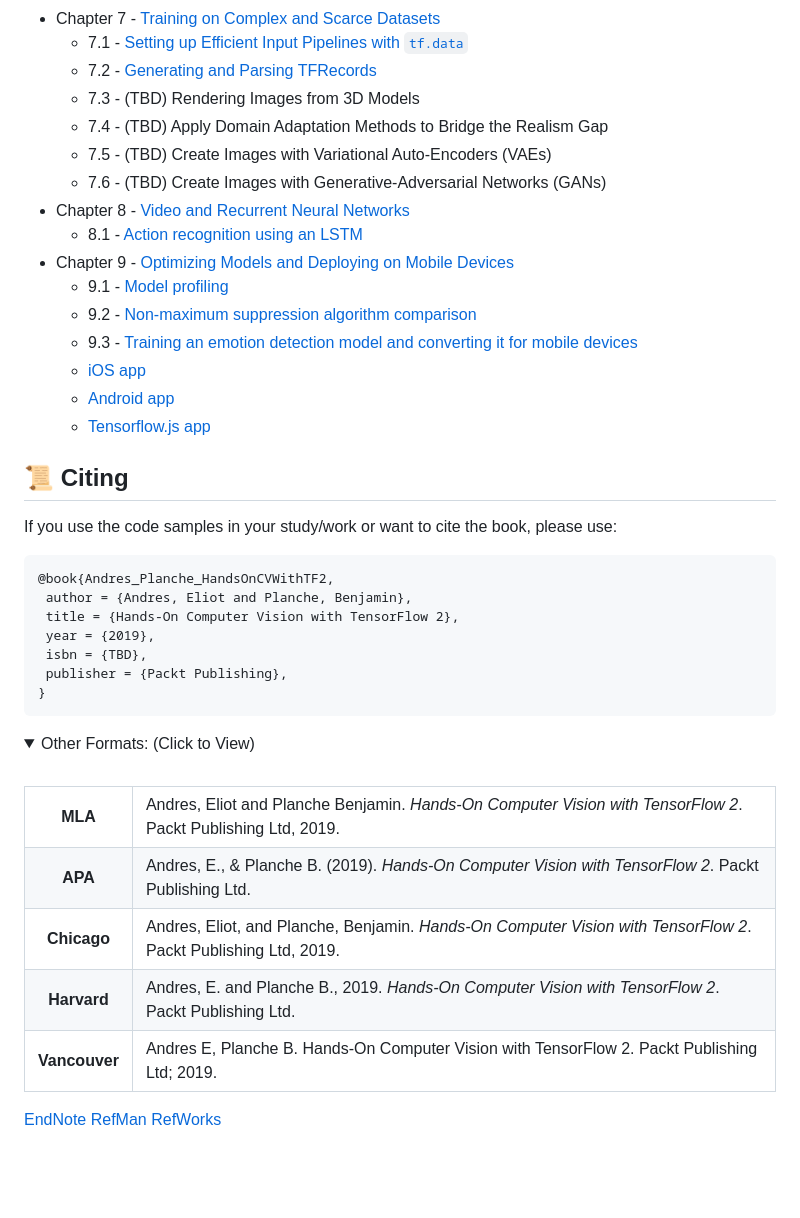
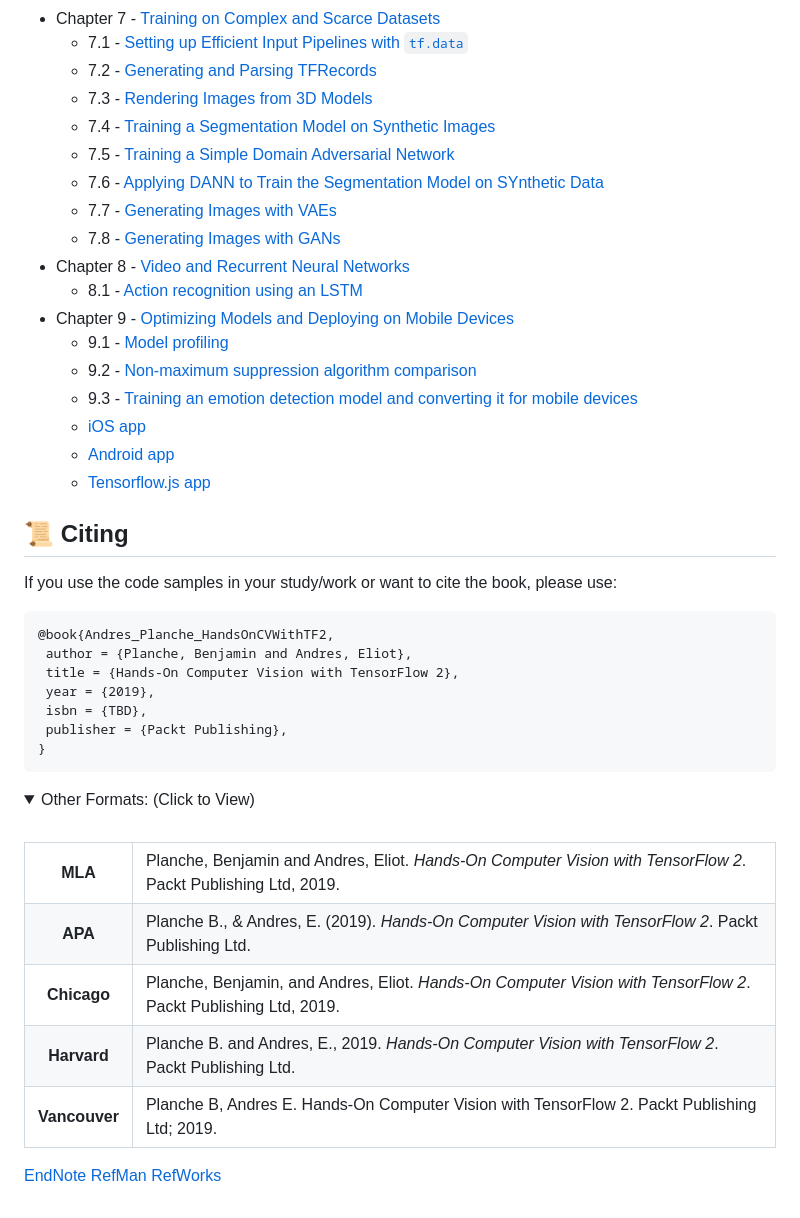
Before and after one commit to PacktPublishing/Hands-On-Computer-Vision-with-TensorFlow-2, a Markdown page: README.md, the part around the change printed below. Rendered like a GitHub page; folded sections open; blank space fills up the shorter version.

````diff
--- a/README.md
+++ b/README.md
@@ -47,10 +47,12 @@ The code is in the form of [Jupyter](http://jupyter.org/) notebooks. Unless spec
 - Chapter 7 - [Training on Complex and Scarce Datasets](/Chapter07)
     - 7.1 - [Setting up Efficient Input Pipelines with `tf.data`](./Chapter07/ch7_nb1_set_up_efficient_input_pipelines_with_tf_data.ipynb)
     - 7.2 - [Generating and Parsing TFRecords](./Chapter07/ch7_nb2_generate_and_parse_tfrecords.ipynb)
-    - 7.3 - (TBD) Rendering Images from 3D Models
-    - 7.4 - (TBD) Apply Domain Adaptation Methods to Bridge the Realism Gap
-    - 7.5 - (TBD) Create Images with Variational Auto-Encoders (VAEs)
-    - 7.6 - (TBD) Create Images with Generative-Adversarial Networks (GANs)
+    - 7.3 - [Rendering Images from 3D Models](./Chapter07/ch7_nb3_render_images_from_3d_models.ipynb)
+    - 7.4 - [Training a Segmentation Model on Synthetic Images](./Chapter07/ch7_nb4_train_segmentation_model_on_synthetic_images.ipynb)
+    - 7.5 - [Training a Simple Domain Adversarial Network](./Chapter07/ch7_nb5_train_a_simple_domain_adversarial_network_(dann).ipynb)
+    - 7.6 - [Applying DANN to Train the Segmentation Model on SYnthetic Data](./Chapter07/ch7_nb6_apply_dann_to_train_segmentation_model_on_synthetic_data.ipynb)
+    - 7.7 - [Generating Images with VAEs](./Chapter07/ch7_nb7_generate_images_with_vae_models.ipynb)
+    - 7.8 - [Generating Images with GANs](./Chapter07/ch7_nb8_generate_images_with_gan_models.ipynb)
 - Chapter 8 - [Video and Recurrent Neural Networks ](/Chapter08)
     - 8.1 - [Action recognition using an LSTM](./Chapter08/ch8_nb1_action_recognition.ipynb)
 - Chapter 9 - [Optimizing Models and Deploying on Mobile Devices](/Chapter09)
@@ -60,13 +62,14 @@ The code is in the form of [Jupyter](http://jupyter.org/) notebooks. Unless spec
     - [iOS app](./Chapter09/coreml_ios)
     - [Android app](./Chapter09/tf_lite_android)
     - [Tensorflow.js app](./Chapter09/tfjs)
+
 ## :scroll: Citing
 
 If you use the code samples in your study/work or want to cite the book, please use:
 
 ```bibtex
 @book{Andres_Planche_HandsOnCVWithTF2,
- author = {Andres, Eliot and Planche, Benjamin},
+ author = {Planche, Benjamin and Andres, Eliot},
  title = {Hands-On Computer Vision with TensorFlow 2},
  year = {2019},
  isbn = {TBD},
@@ -80,23 +83,23 @@ If you use the code samples in your study/work or want to cite the book, please
         <tbody>
             <tr>
                 <th scope="row">MLA</th>
-                <td>Andres, Eliot and Planche Benjamin. <i>Hands-On Computer Vision with TensorFlow 2</i>. Packt Publishing Ltd, 2019.</td>
+                <td>Planche, Benjamin and Andres, Eliot. <i>Hands-On Computer Vision with TensorFlow 2</i>. Packt Publishing Ltd, 2019.</td>
             </tr>
             <tr>
                 <th scope="row">APA</th>
-                <td>Andres, E., & Planche B. (2019). <i>Hands-On Computer Vision with TensorFlow 2</i>. Packt Publishing Ltd.</td>
+                <td>Planche B., & Andres, E. (2019). <i>Hands-On Computer Vision with TensorFlow 2</i>. Packt Publishing Ltd.</td>
             </tr>
             <tr>
                 <th scope="row">Chicago</th>
-                <td>Andres, Eliot, and Planche, Benjamin. <i>Hands-On Computer Vision with TensorFlow 2</i>. Packt Publishing Ltd, 2019.</td>
+                <td>Planche, Benjamin, and Andres, Eliot. <i>Hands-On Computer Vision with TensorFlow 2</i>. Packt Publishing Ltd, 2019.</td>
             </tr>
             <tr>
                 <th scope="row">Harvard</th>
-                <td>Andres, E. and Planche B., 2019. <i>Hands-On Computer Vision with TensorFlow 2</i>. Packt Publishing Ltd.</td>
+                <td>Planche B. and Andres, E., 2019. <i>Hands-On Computer Vision with TensorFlow 2</i>. Packt Publishing Ltd.</td>
             </tr>
             <tr>
                 <th scope="row">Vancouver</th>
-                <td>Andres E, Planche B. Hands-On Computer Vision with TensorFlow 2. Packt Publishing Ltd; 2019.</td>
+                <td>Planche B, Andres E. Hands-On Computer Vision with TensorFlow 2. Packt Publishing Ltd; 2019.</td>
             </tr>
         </tbody>
     </table>
````
Also changed, not shown: other parts of README.md (+3 -3 lines), Chapter06/README.md (+1 -1 lines), banner_images/book_cover.png.
